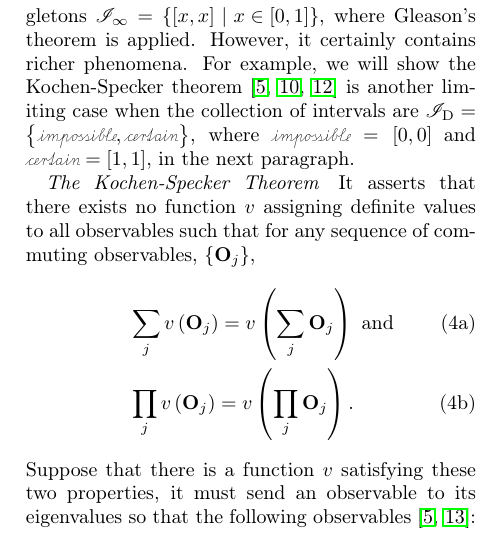
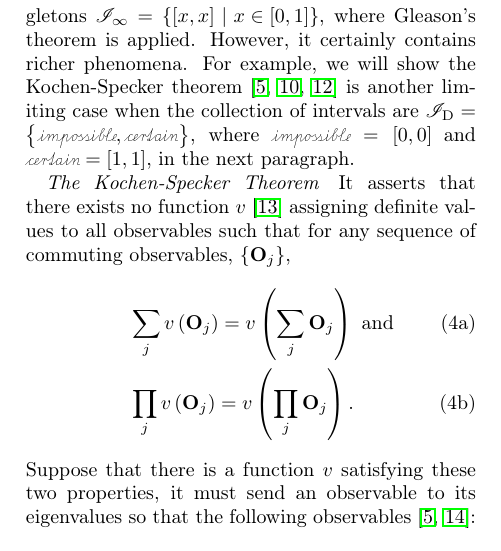
Before and after one commit to yuttai/Contextuality-and-Nonlocality-in-Discrete-Quantum-Theory, a LaTeX paper (prop_letter.tex): part of one column of page 2 of 5, cut so that both start at the same text. Compiled offline with pdfLaTeX.

Commit message:
prop_letter.tex \paragraph{The Kochen-Specker Theorem} Add a footnote...

```diff
--- a/prop_letter.tex
+++ b/prop_letter.tex
@@ -218,9 +218,10 @@ in the next paragraph.
 
 \paragraph{The Kochen-Specker Theorem}
 
-It asserts that there exists no function~$v$ assigning definite
-values to all observables such that for any sequence of commuting
-observables, $\left\{ \mathbf{O}_{j}\right\} $,\begin{subequations}\label{eq:Kochen-Specker-Rules}
+It asserts that there exists no function~$v$~\footnote{\yutsung{In Kochen-Specker's original paper~\cite{kochenspecker1967},
+they use $\mathcal{E}$. In The Stanford Encyclopedia of Philosophy~\cite{Held2016},
+they use $v$. I think it is less confusion to use $v$ here.}} assigning definite values to all observables such that for any sequence
+of commuting observables, $\left\{ \mathbf{O}_{j}\right\} $,\begin{subequations}\label{eq:Kochen-Specker-Rules}
 \begin{eqnarray}
  &  & \sum_{j}v\left(\mathbf{O}_{j}\right)=v\left(\sum_{j}\mathbf{O}_{j}\right)\textrm{ and}\\
  &  & \prod_{j}v\left(\mathbf{O}_{j}\right)=v\left(\prod_{j}\mathbf{O}_{j}\right).
```
Also changed, not shown: prop.bib (+11 -0 lines), 1 other file.
